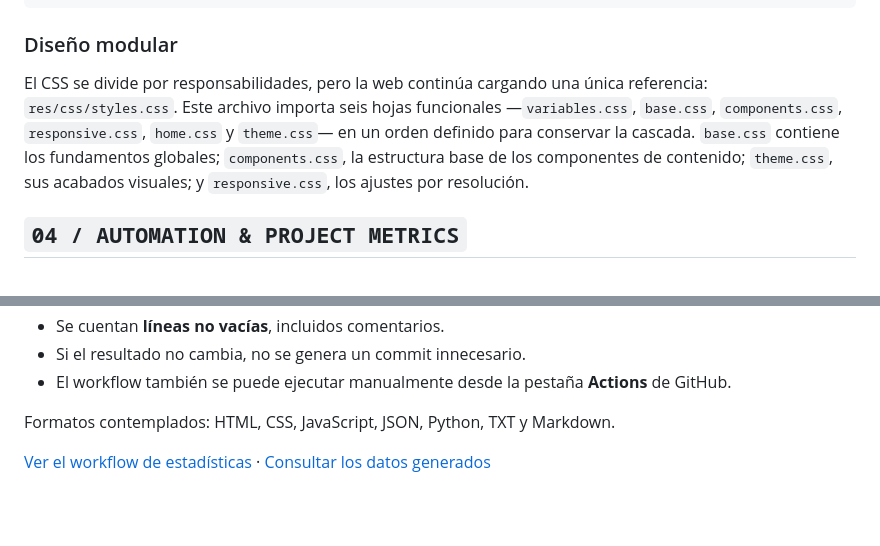
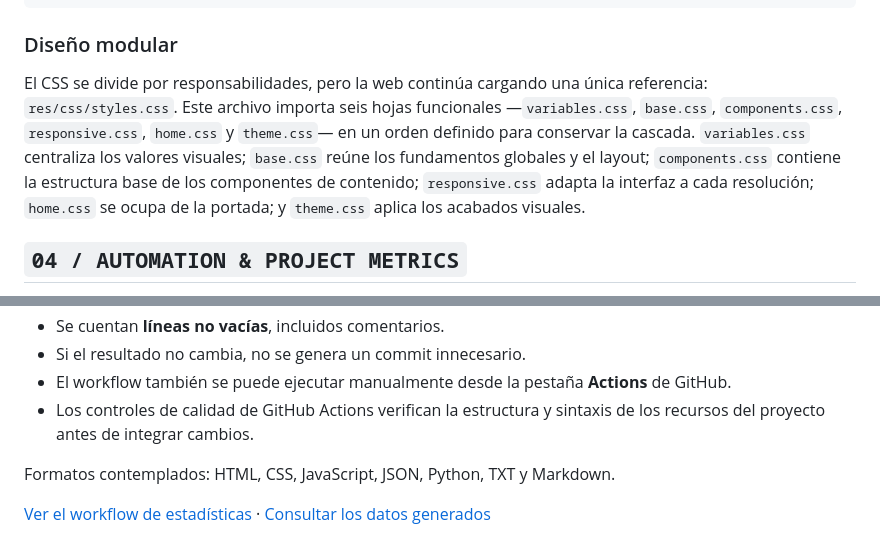
Before and after one commit to Noocoks/Libreta, a Markdown page: README.md, 2 parts joined by grey strips. Rendered like a GitHub page; blank space fills up the shorter version.

```diff
--- a/README.md
+++ b/README.md
@@ -93,7 +93,7 @@ La estructura separa contenido, presentación, lógica y automatizaciones para q
 
 ### Diseño modular
 
-El CSS se divide por responsabilidades, pero la web continúa cargando una única referencia: `res/css/styles.css`. Este archivo importa seis hojas funcionales —`variables.css`, `base.css`, `components.css`, `responsive.css`, `home.css` y `theme.css`— en un orden definido para conservar la cascada. `base.css` contiene los fundamentos globales; `components.css`, la estructura base de los componentes de contenido; `theme.css`, sus acabados visuales; y `responsive.css`, los ajustes por resolución.
+El CSS se divide por responsabilidades, pero la web continúa cargando una única referencia: `res/css/styles.css`. Este archivo importa seis hojas funcionales —`variables.css`, `base.css`, `components.css`, `responsive.css`, `home.css` y `theme.css`— en un orden definido para conservar la cascada. `variables.css` centraliza los valores visuales; `base.css` reúne los fundamentos globales y el layout; `components.css` contiene la estructura base de los componentes de contenido; `responsive.css` adapta la interfaz a cada resolución; `home.css` se ocupa de la portada; y `theme.css` aplica los acabados visuales.
 
 ## `04 / AUTOMATION & PROJECT METRICS`
 
@@ -121,6 +121,7 @@ Tooltip de información en la wiki
 - Se cuentan **líneas no vacías**, incluidos comentarios.
 - Si el resultado no cambia, no se genera un commit innecesario.
 - El workflow también se puede ejecutar manualmente desde la pestaña **Actions** de GitHub.
+- Los controles de calidad de GitHub Actions verifican la estructura y sintaxis de los recursos del proyecto antes de integrar cambios.
 
 Formatos contemplados: HTML, CSS, JavaScript, JSON, Python, TXT y Markdown.
 
```
Also changed, not shown: other parts of README.md (+4 -3 lines).
